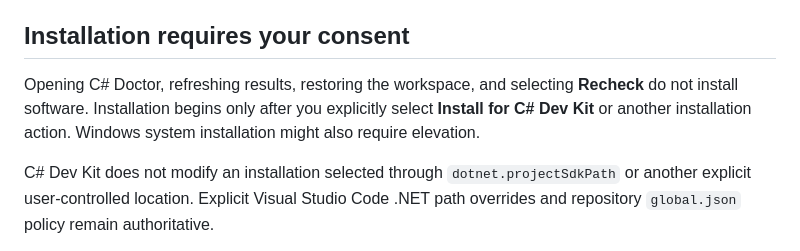
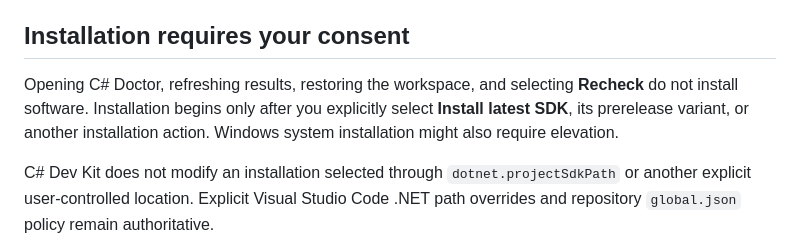
Before and after one commit to microsoft/vscode-dotnettools, a Markdown page: docs/health-check-installation.md, the part around the change. Drawn GitHub-style.

```diff
--- a/docs/health-check-installation.md
+++ b/docs/health-check-installation.md
@@ -17,7 +17,7 @@ C# Doctor checks the .NET SDK used by C# Dev Kit and the runtimes needed by your
 
 ## Installation requires your consent
 
-Opening C# Doctor, refreshing results, restoring the workspace, and selecting **Recheck** do not install software. Installation begins only after you explicitly select **Install for C# Dev Kit** or another installation action. Windows system installation might also require elevation.
+Opening C# Doctor, refreshing results, restoring the workspace, and selecting **Recheck** do not install software. Installation begins only after you explicitly select **Install latest SDK**, its prerelease variant, or another installation action. Windows system installation might also require elevation.
 
 C# Dev Kit does not modify an installation selected through `dotnet.projectSdkPath` or another explicit user-controlled location. Explicit Visual Studio Code .NET path overrides and repository `global.json` policy remain authoritative.
 
```
Also changed, not shown: docs/health-check-installation-macos-linux.md (+3 -3 lines).
